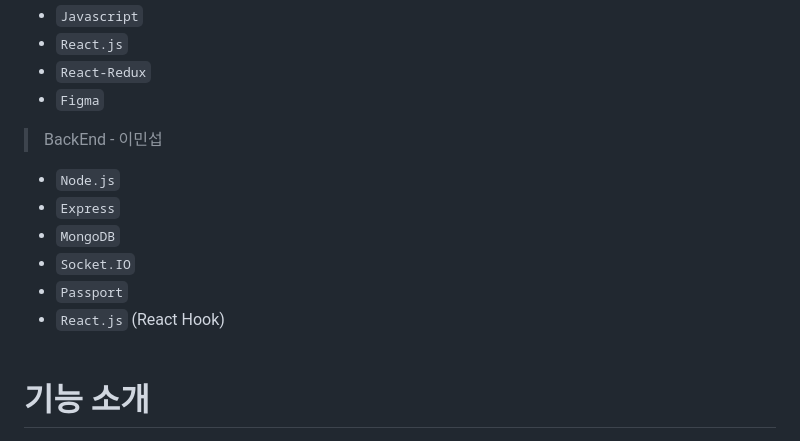
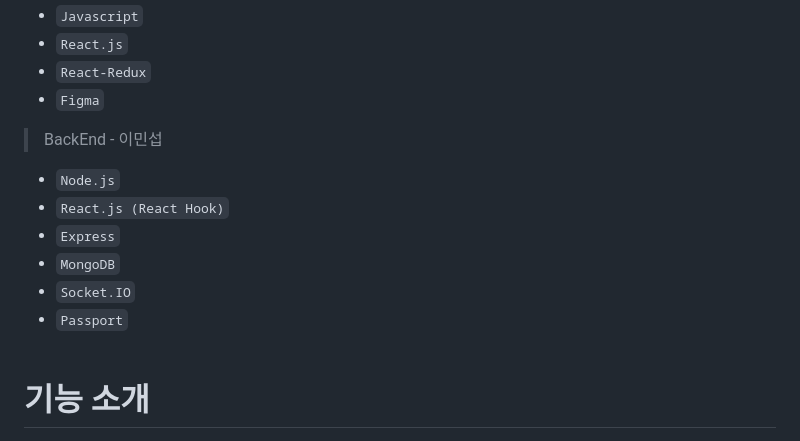
Before and after one commit to seob03/MINIQUE_ROKAF, a Markdown page: README.md, the part around the change. Drawn GitHub-style.

Commit message:
README.md 업데이트

```diff
--- a/README.md
+++ b/README.md
@@ -40,11 +40,11 @@
 
 > BackEnd - 이민섭
 - `Node.js`
+- `React.js (React Hook)`
 - `Express`
 - `MongoDB`
 - `Socket.IO`
-- `Passport`
-- `React.js` (React Hook)<br><br>
+- `Passport`<br><br>
 
 
 # 기능 소개
```
